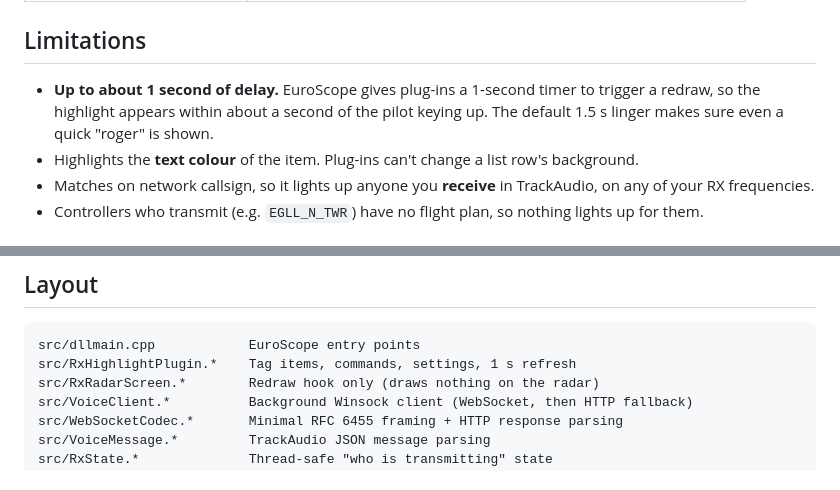
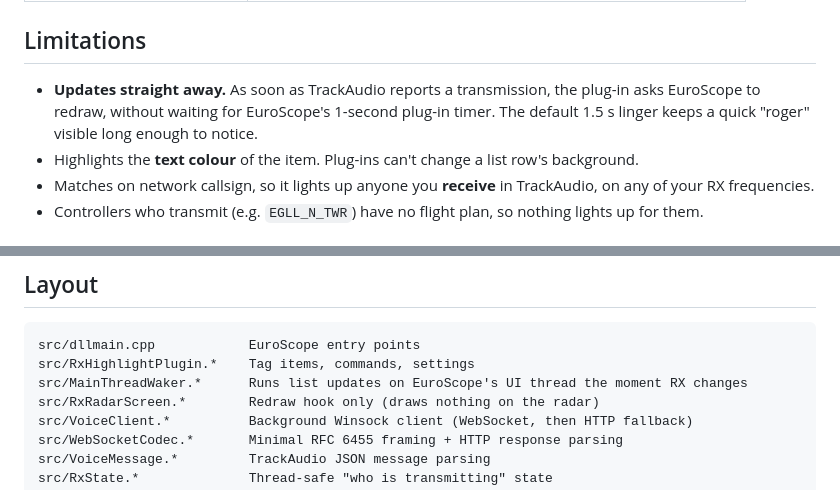
Before and after one commit to Aster-Ker/euroscope-rx-highlighter, a Markdown page: README.md, 2 parts joined by grey strips. Drawn GitHub-style.

````diff
--- a/README.md
+++ b/README.md
@@ -93,9 +93,9 @@ Check your setup without anyone talking: `.rxh test BAW123` lights up BAW123 for
 
 ## Limitations
 
-* **Up to about 1 second of delay.** EuroScope gives plug-ins a 1-second timer to trigger a
-  redraw, so the highlight appears within about a second of the pilot keying up. The default
-  1.5 s linger makes sure even a quick "roger" is shown.
+* **Updates straight away.** As soon as TrackAudio reports a transmission, the plug-in asks
+  EuroScope to redraw, without waiting for EuroScope's 1-second plug-in timer. The default
+  1.5 s linger keeps a quick "roger" visible long enough to notice.
 * Highlights the **text colour** of the item. Plug-ins can't change a list row's background.
 * Matches on network callsign, so it lights up anyone you **receive** in TrackAudio, on any
   of your RX frequencies.
@@ -129,7 +129,8 @@ release automatically.
 
 ```
 src/dllmain.cpp            EuroScope entry points
-src/RxHighlightPlugin.*    Tag items, commands, settings, 1 s refresh
+src/RxHighlightPlugin.*    Tag items, commands, settings
+src/MainThreadWaker.*      Runs list updates on EuroScope's UI thread the moment RX changes
 src/RxRadarScreen.*        Redraw hook only (draws nothing on the radar)
 src/VoiceClient.*          Background Winsock client (WebSocket, then HTTP fallback)
 src/WebSocketCodec.*       Minimal RFC 6455 framing + HTTP response parsing
````
Also changed, not shown: docs/releases/v1.4.0.md (added, +14 -0 lines), docs/images/messages.png, 9 other files.
